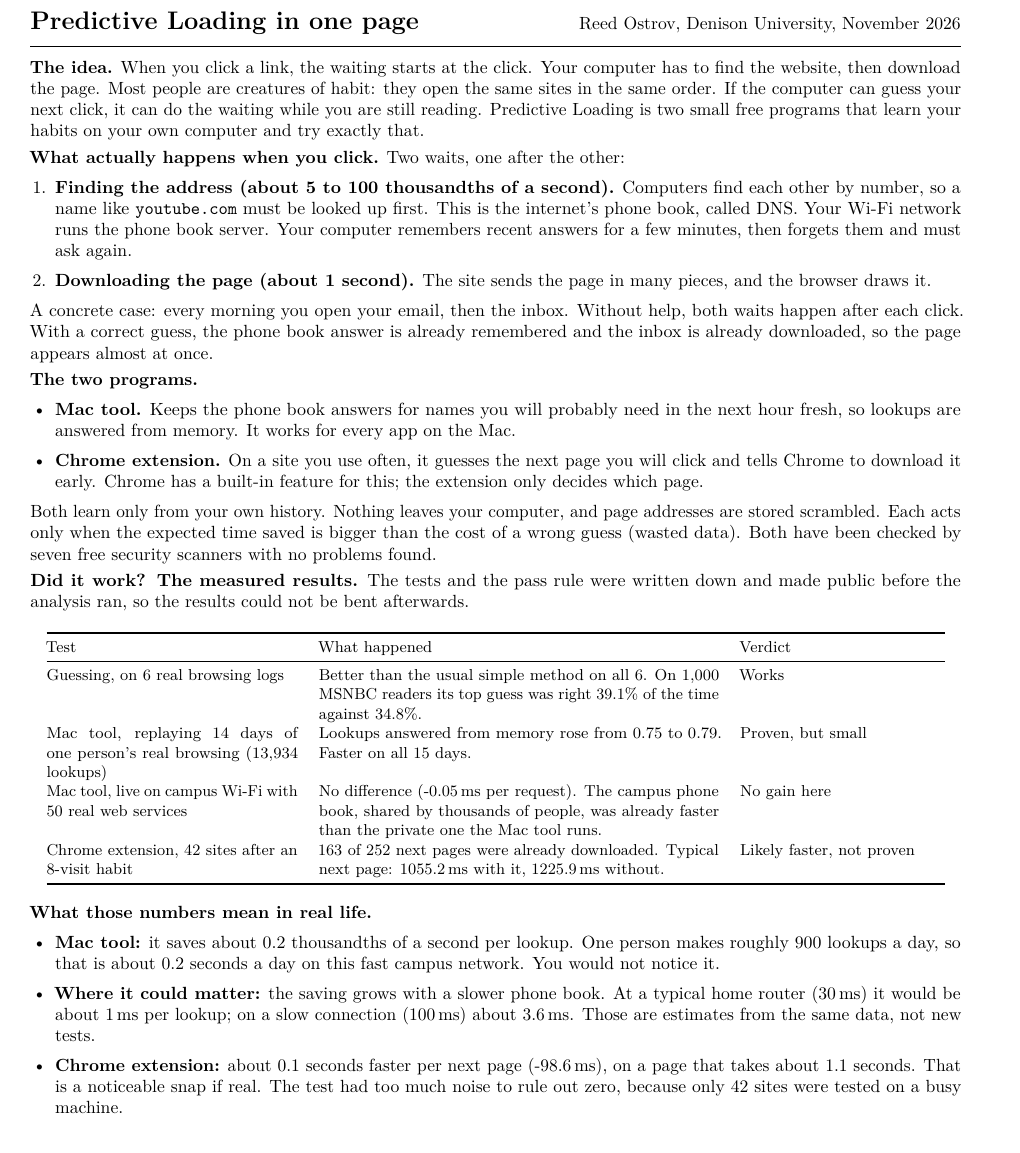
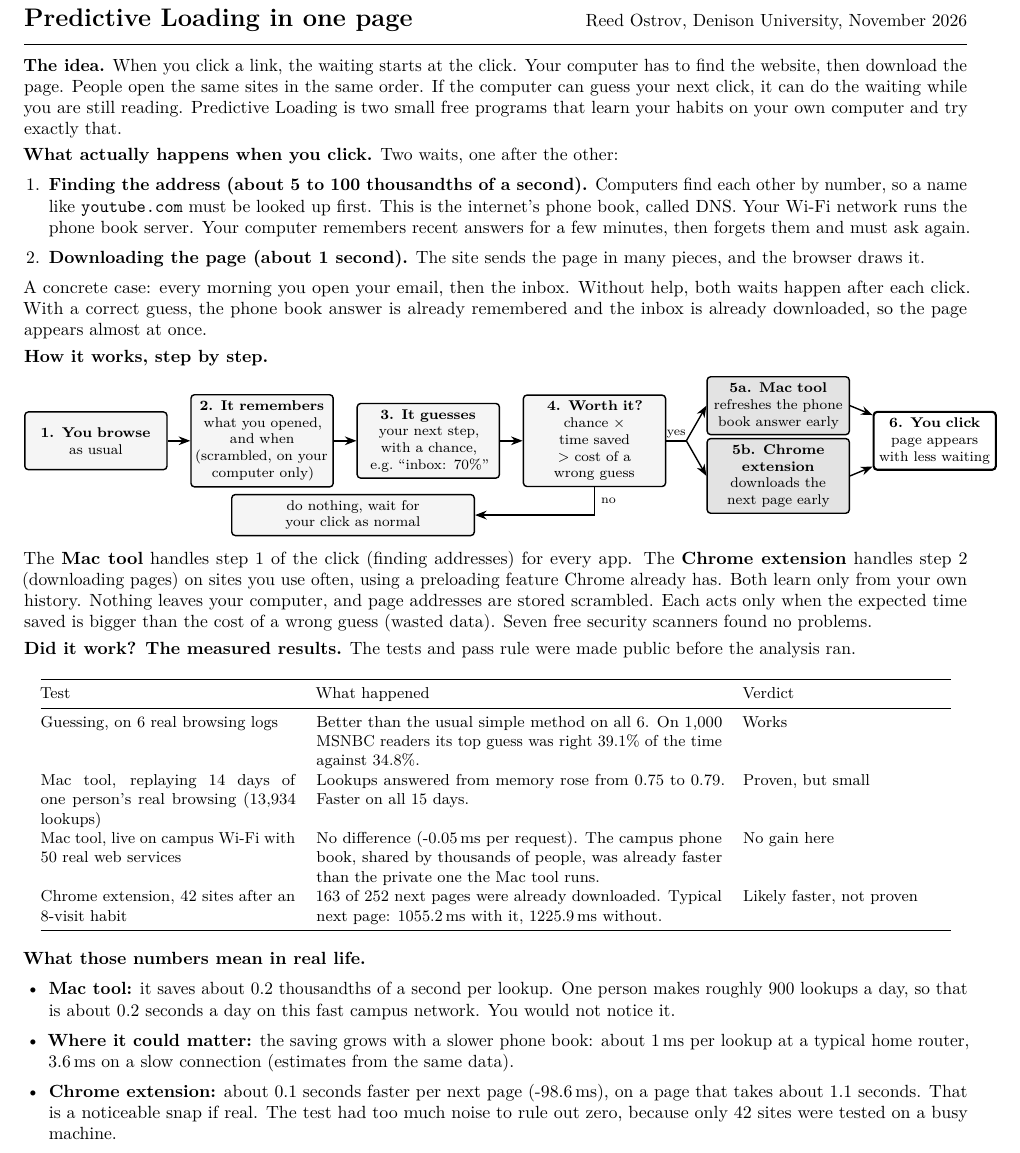
Before and after one commit to Questboy23/predictive-loading, a LaTeX document (paper/plain.tex): part of the page, cut so that both start at the same text. Compiled offline with pdfLaTeX.

Commit message:
One-page explainer: labeled how-it-works diagram
Co-Authored-By: Claude Opus 5.5 <noreply@anthropic.com>

```diff
--- a/paper/plain.tex
+++ b/paper/plain.tex
@@ -1,11 +1,13 @@
 \documentclass[10pt]{article}
-\usepackage[margin=0.6in,top=0.5in,bottom=0.5in]{geometry}
+\usepackage[margin=0.55in,top=0.45in,bottom=0.4in]{geometry}
 \usepackage[T1]{fontenc}
 \usepackage{lmodern}
 \usepackage{microtype}
 \usepackage{booktabs}
 \usepackage[hidelinks]{hyperref}
 \usepackage{enumitem}
+\usepackage{tikz}
+\usetikzlibrary{arrows.meta,positioning}
 \setlist{itemsep=1pt,topsep=2pt,leftmargin=1.4em}
 \setlength{\parskip}{3pt}\setlength{\parindent}{0pt}
 \pagestyle{empty}
@@ -18,7 +20,7 @@
 {\Large\textbf{Predictive Loading in one page}}\hfill Reed Ostrov, Denison University, November 2026\\[-2pt]
 \rule{\textwidth}{0.4pt}
 
-\textbf{The idea.} When you click a link, the waiting starts at the click. Your computer has to find the website, then download the page. Most people are creatures of habit: they open the same sites in the same order. If the computer can guess your next click, it can do the waiting while you are still reading. Predictive Loading is two small free programs that learn your habits on your own computer and try exactly that.
+\textbf{The idea.} When you click a link, the waiting starts at the click. Your computer has to find the website, then download the page. People open the same sites in the same order. If the computer can guess your next click, it can do the waiting while you are still reading. Predictive Loading is two small free programs that learn your habits on your own computer and try exactly that.
 
 \textbf{What actually happens when you click.} Two waits, one after the other:
 \begin{enumerate}
@@ -27,14 +29,31 @@
 \end{enumerate}
 A concrete case: every morning you open your email, then the inbox. Without help, both waits happen after each click. With a correct guess, the phone book answer is already remembered and the inbox is already downloaded, so the page appears almost at once.
 
-\textbf{The two programs.}
-\begin{itemize}
-\item \textbf{Mac tool.} Keeps the phone book answers for names you will probably need in the next hour fresh, so lookups are answered from memory. It works for every app on the Mac.
-\item \textbf{Chrome extension.} On a site you use often, it guesses the next page you will click and tells Chrome to download it early. Chrome has a built-in feature for this; the extension only decides which page.
-\end{itemize}
-Both learn only from your own history. Nothing leaves your computer, and page addresses are stored scrambled. Each acts only when the expected time saved is bigger than the cost of a wrong guess (wasted data). Both have been checked by seven free security scanners with no problems found.
+\textbf{How it works, step by step.}\par\vspace{2pt}
+{\centering
+\begin{tikzpicture}[font=\footnotesize, node distance=3mm and 4.5mm,
+  box/.style={draw, rounded corners=2pt, thick, align=center, text width=2.6cm, minimum height=1.15cm, fill=gray!8, execute at begin node={\hyphenpenalty10000\relax}},
+  act/.style={box, fill=gray!22},
+  arr/.style={-{Stealth}, thick}]
+\node[box] (a) {\textbf{1. You browse}\\as usual};
+\node[box, right=of a] (b) {\textbf{2. It remembers}\\what you opened, and when (scrambled, on your computer only)};
+\node[box, right=of b] (c) {\textbf{3. It guesses}\\your next step, with a chance, e.g.\ ``inbox: 70\%''};
+\node[box, right=of c] (d) {\textbf{4. Worth it?}\\chance $\times$ time saved\\ $>$ cost of a wrong guess};
+\node[act, right=8mm of d, yshift=7mm] (e1) {\textbf{5a. Mac tool}\\refreshes the phone book answer early};
+\node[act, right=8mm of d, yshift=-7mm] (e2) {\textbf{5b. Chrome extension}\\downloads the next page early};
+\node[box, below=3mm of c, text width=4.6cm, minimum height=0.6cm, xshift=-1.5cm] (no) {do nothing, wait for your click as normal};
+\node[box, right=of e1, yshift=-7mm, text width=2.2cm, fill=white, line width=1.2pt] (f) {\textbf{6. You click}\\page appears with less waiting};
+\draw[arr] (a) -- (b); \draw[arr] (b) -- (c); \draw[arr] (c) -- (d);
+\draw[thick] (d.east) -- node[above, font=\scriptsize, inner sep=1pt]{yes} ++(4mm,0) coordinate (y);
+\draw[arr] (y) -- (e1.west); \draw[arr] (y) -- (e2.west);
+\draw[arr] (e1.east) -- (f); \draw[arr] (e2.east) -- (f);
+\draw[arr] (d.south) |- node[pos=0.25, right, font=\scriptsize]{no} (no.east);
+\end{tikzpicture}\par}
+\vspace{1pt}
+The \textbf{Mac tool} handles step 1 of the click (finding addresses) for every app. The \textbf{Chrome extension} handles step 2 (downloading pages) on sites you use often, using a preloading feature Chrome already has.
+Both learn only from your own history. Nothing leaves your computer, and page addresses are stored scrambled. Each acts only when the expected time saved is bigger than the cost of a wrong guess (wasted data). Seven free security scanners found no problems.
 
-\textbf{Did it work? The measured results.} The tests and the pass rule were written down and made public before the analysis ran, so the results could not be bent afterwards.
+\textbf{Did it work? The measured results.} The tests and pass rule were made public before the analysis ran.
 \begin{center}\small
 \begin{tabular}{@{}p{0.27\textwidth}p{0.43\textwidth}p{0.22\textwidth}@{}}
 \toprule
@@ -51,7 +70,7 @@ Chrome extension, \C{e3.sites} sites after an 8-visit habit & \C{e3.on_served_pr
 \textbf{What those numbers mean in real life.}
 \begin{itemize}
 \item \textbf{Mac tool:} it saves about 0.2 thousandths of a second per lookup. One person makes roughly 900 lookups a day, so that is about 0.2 seconds a day on this fast campus network. You would not notice it.
-\item \textbf{Where it could matter:} the saving grows with a slower phone book. At a typical home router (30\,ms) it would be about 1\,ms per lookup; on a slow connection (100\,ms) about 3.6\,ms. Those are estimates from the same data, not new tests.
+\item \textbf{Where it could matter:} the saving grows with a slower phone book: about 1\,ms per lookup at a typical home router, 3.6\,ms on a slow connection (estimates from the same data).
 \item \textbf{Chrome extension:} about 0.1 seconds faster per next page (\C{e3.next.hl}\,ms), on a page that takes about 1.1 seconds. That is a noticeable snap if real. The test had too much noise to rule out zero, because only 42 sites were tested on a busy machine.
 \end{itemize}
 
```
Also changed, not shown: paper/plain.pdf.
